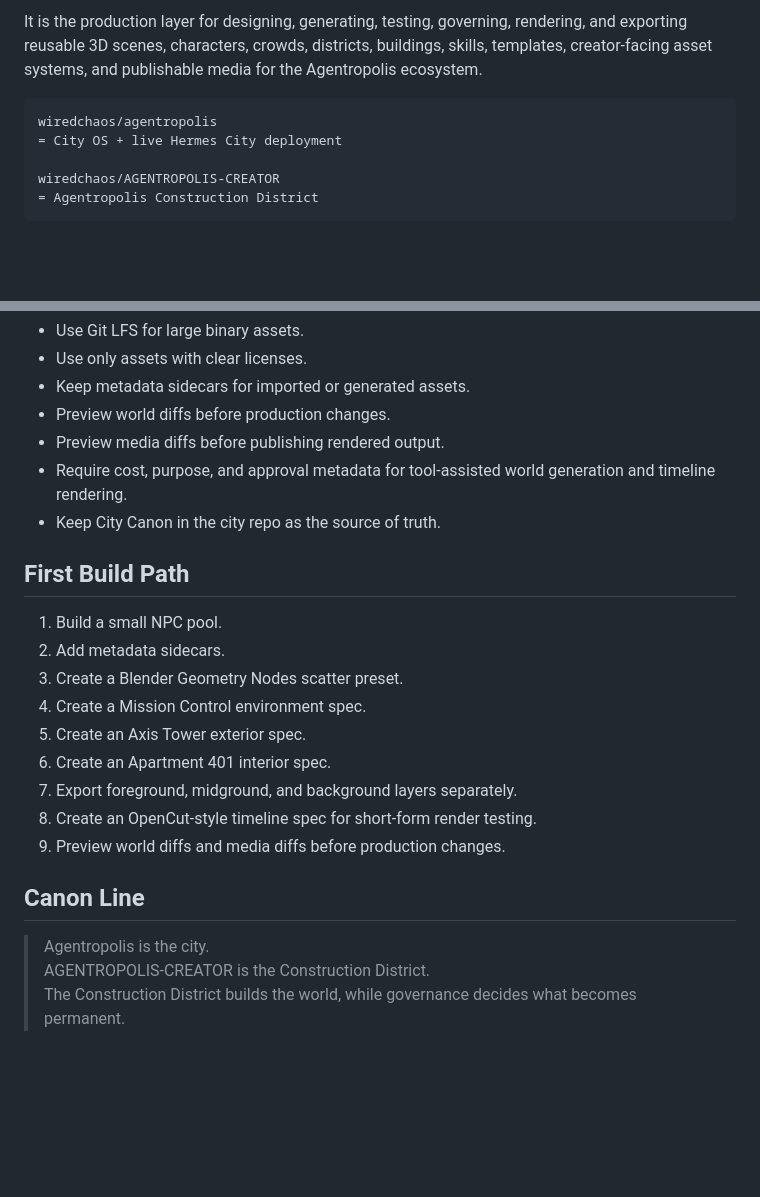
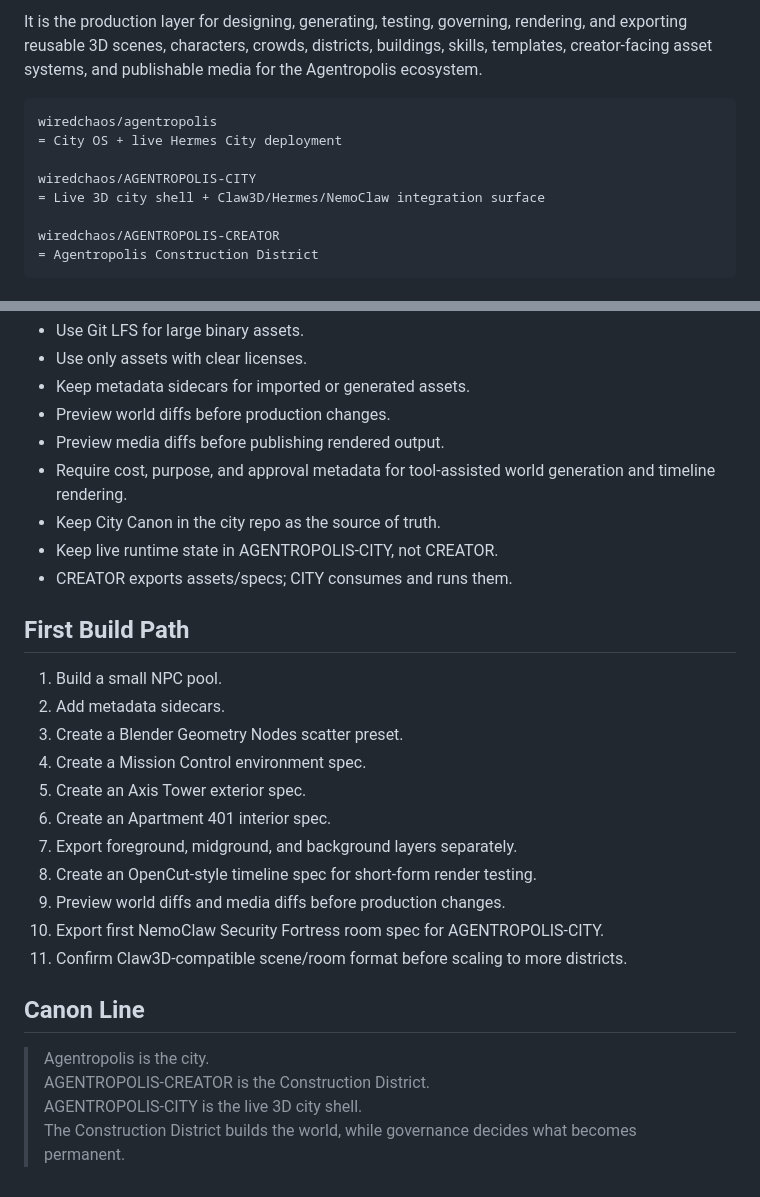
Before and after one commit to wiredchaos/AGENTROPOLIS-CREATOR, a Markdown page: README.md, 2 parts joined by grey strips. GitHub-like rendering; blank space fills up the shorter version.

````diff
--- a/README.md
+++ b/README.md
@@ -11,6 +11,9 @@ It is the production layer for designing, generating, testing, governing, render
 ```text
 wiredchaos/agentropolis
 = City OS + live Hermes City deployment
+
+wiredchaos/AGENTROPOLIS-CITY
+= Live 3D city shell + Claw3D/Hermes/NemoClaw integration surface
 
 wiredchaos/AGENTROPOLIS-CREATOR
 = Agentropolis Construction District
@@ -125,6 +191,8 @@ assets/
 - Preview media diffs before publishing rendered output.
 - Require cost, purpose, and approval metadata for tool-assisted world generation and timeline rendering.
 - Keep City Canon in the city repo as the source of truth.
+- Keep live runtime state in AGENTROPOLIS-CITY, not CREATOR.
+- CREATOR exports assets/specs; CITY consumes and runs them.
 
 ## First Build Path
 
@@ -137,9 +205,12 @@ assets/
 7. Export foreground, midground, and background layers separately.
 8. Create an OpenCut-style timeline spec for short-form render testing.
 9. Preview world diffs and media diffs before production changes.
+10. Export first NemoClaw Security Fortress room spec for AGENTROPOLIS-CITY.
+11. Confirm Claw3D-compatible scene/room format before scaling to more districts.
 
 ## Canon Line
 
 > Agentropolis is the city.
 > AGENTROPOLIS-CREATOR is the Construction District.
+> AGENTROPOLIS-CITY is the live 3D city shell.
 > The Construction District builds the world, while governance decides what becomes permanent.
````
Also changed, not shown: other parts of README.md (+63 -0 lines).
